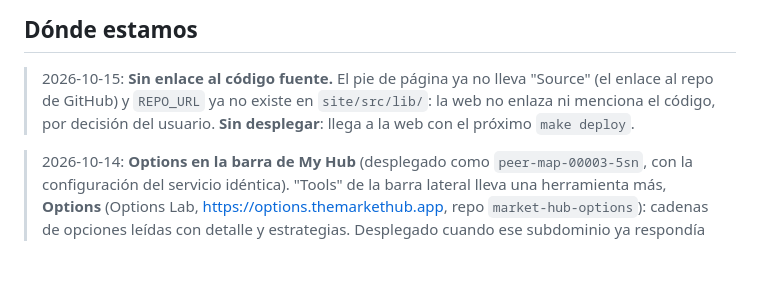
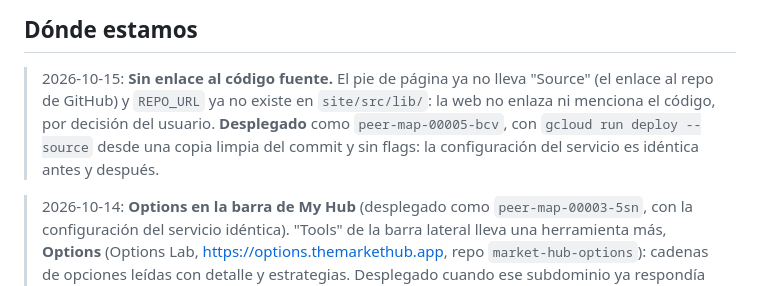
Before and after one commit to alejandrorodriguezalvarez884-dot/market-hub-peers-map, a Markdown page: docs/HANDOFF.md, the part around the change. Drawn GitHub-style; blank space fills up the shorter version.

Commit message:
Handoff: the site without the source link is deployed
Co-Authored-By: Claude Opus 5.5 <noreply@anthropic.com>

```diff
--- a/docs/HANDOFF.md
+++ b/docs/HANDOFF.md
@@ -21,7 +21,9 @@ Decisiones del usuario (2026-10-08):
 
 > 2026-10-15: **Sin enlace al código fuente.** El pie de página ya no lleva "Source" (el enlace al
 > repo de GitHub) y `REPO_URL` ya no existe en `site/src/lib/`: la web no enlaza ni menciona el
-> código, por decisión del usuario. **Sin desplegar**: llega a la web con el próximo `make deploy`.
+> código, por decisión del usuario. **Desplegado** como `peer-map-00005-bcv`, con
+> `gcloud run deploy --source` desde una copia limpia del commit y sin flags: la configuración
+> del servicio es idéntica antes y después.
 
 > 2026-10-14: **Options en la barra de My Hub** (desplegado como `peer-map-00003-5sn`, con la configuración del servicio idéntica). "Tools" de la barra lateral lleva
 > una herramienta más, **Options** (Options Lab, https://options.themarkethub.app, repo
```
